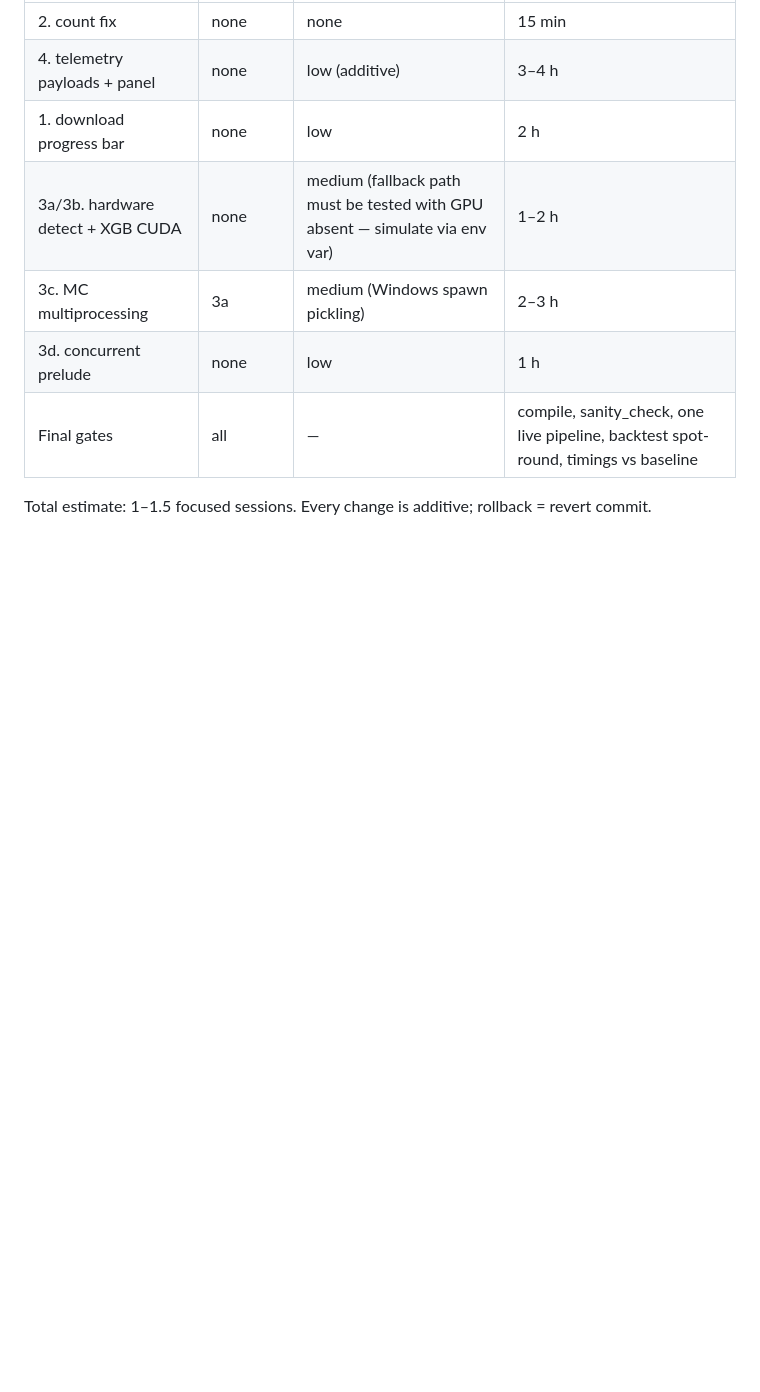
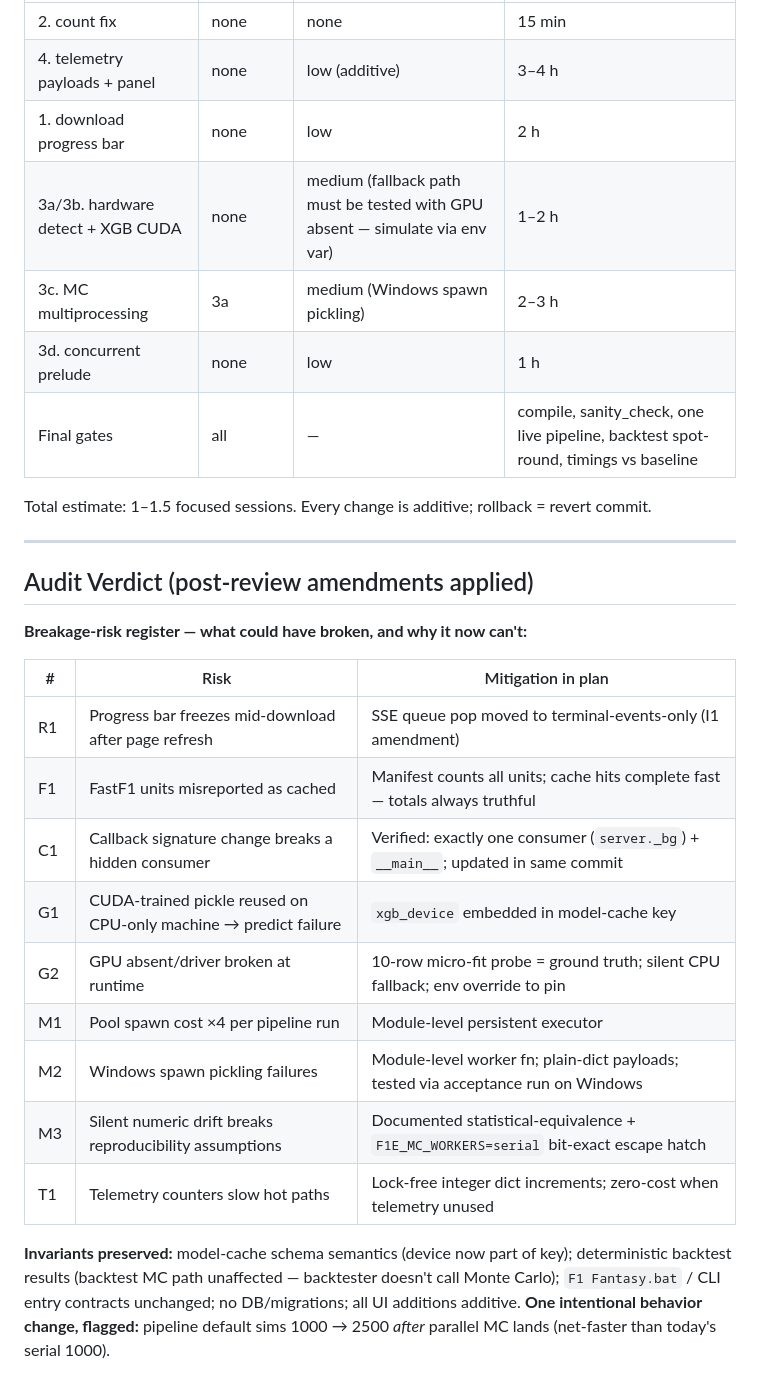
Before and after one commit to Retr0-908/F1-Prediction-engine, a Markdown page: Docs/IMPROVEMENTS_PLAN.md, the part around one of its changes. GitHub-like rendering; blank space fills up the shorter version.

```diff
--- a/Docs/IMPROVEMENTS_PLAN.md
+++ b/Docs/IMPROVEMENTS_PLAN.md
@@ -227,3 +262,27 @@ Implementation notes:
 | Final gates | all | — | compile, sanity_check, one live pipeline, backtest spot-round, timings vs baseline |
 
 Total estimate: 1–1.5 focused sessions. Every change is additive; rollback = revert commit.
+
+---
+
+## Audit Verdict (post-review amendments applied)
+
+**Breakage-risk register — what could have broken, and why it now can't:**
+
+| # | Risk | Mitigation in plan |
+|---|---|---|
+| R1 | Progress bar freezes mid-download after page refresh | SSE queue pop moved to terminal-events-only (I1 amendment) |
+| F1 | FastF1 units misreported as cached | Manifest counts all units; cache hits complete fast — totals always truthful |
+| C1 | Callback signature change breaks a hidden consumer | Verified: exactly one consumer (`server._bg`) + `__main__`; updated in same commit |
+| G1 | CUDA-trained pickle reused on CPU-only machine → predict failure | `xgb_device` embedded in model-cache key |
+| G2 | GPU absent/driver broken at runtime | 10-row micro-fit probe = ground truth; silent CPU fallback; env override to pin |
+| M1 | Pool spawn cost ×4 per pipeline run | Module-level persistent executor |
+| M2 | Windows spawn pickling failures | Module-level worker fn; plain-dict payloads; tested via acceptance run on Windows |
+| M3 | Silent numeric drift breaks reproducibility assumptions | Documented statistical-equivalence + `F1E_MC_WORKERS=serial` bit-exact escape hatch |
+| T1 | Telemetry counters slow hot paths | Lock-free integer dict increments; zero-cost when telemetry unused |
+
+**Invariants preserved:** model-cache schema semantics (device now part of key); deterministic
+backtest results (backtest MC path unaffected — backtester doesn't call Monte Carlo);
+`F1 Fantasy.bat` / CLI entry contracts unchanged; no DB/migrations; all UI additions additive.
+**One intentional behavior change, flagged:** pipeline default sims 1000 → 2500 *after* parallel
+MC lands (net-faster than today's serial 1000).
```
Also changed, not shown: other parts of Docs/IMPROVEMENTS_PLAN.md (+40 -5 lines).
